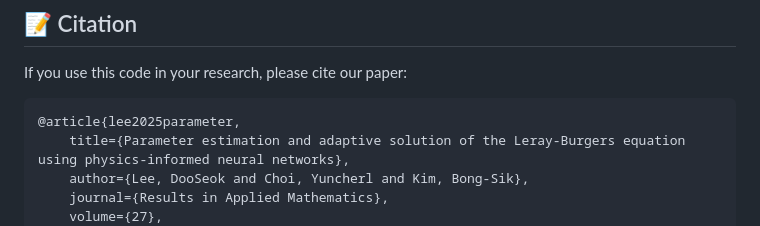
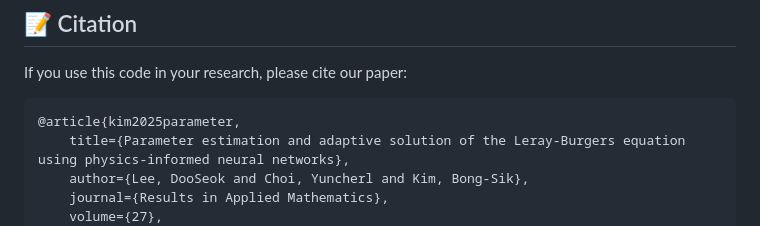
Before and after one commit to bkimo/PINN-LB, a Markdown page: README.md, the part around one of its changes. Drawn GitHub-style.

Commit message:
README.md typo error correction

````diff
--- a/README.md
+++ b/README.md
@@ -108,7 +108,7 @@ PINN-LB/
 If you use this code in your research, please cite our paper:
 
 ```bibtex
-@article{lee2025parameter,
+@article{kim2025parameter,
     title={Parameter estimation and adaptive solution of the Leray-Burgers equation using physics-informed neural networks},
     author={Lee, DooSeok and Choi, Yuncherl and Kim, Bong-Sik},
     journal={Results in Applied Mathematics},
````
Also changed, not shown: other parts of README.md (+1 -1 lines).
